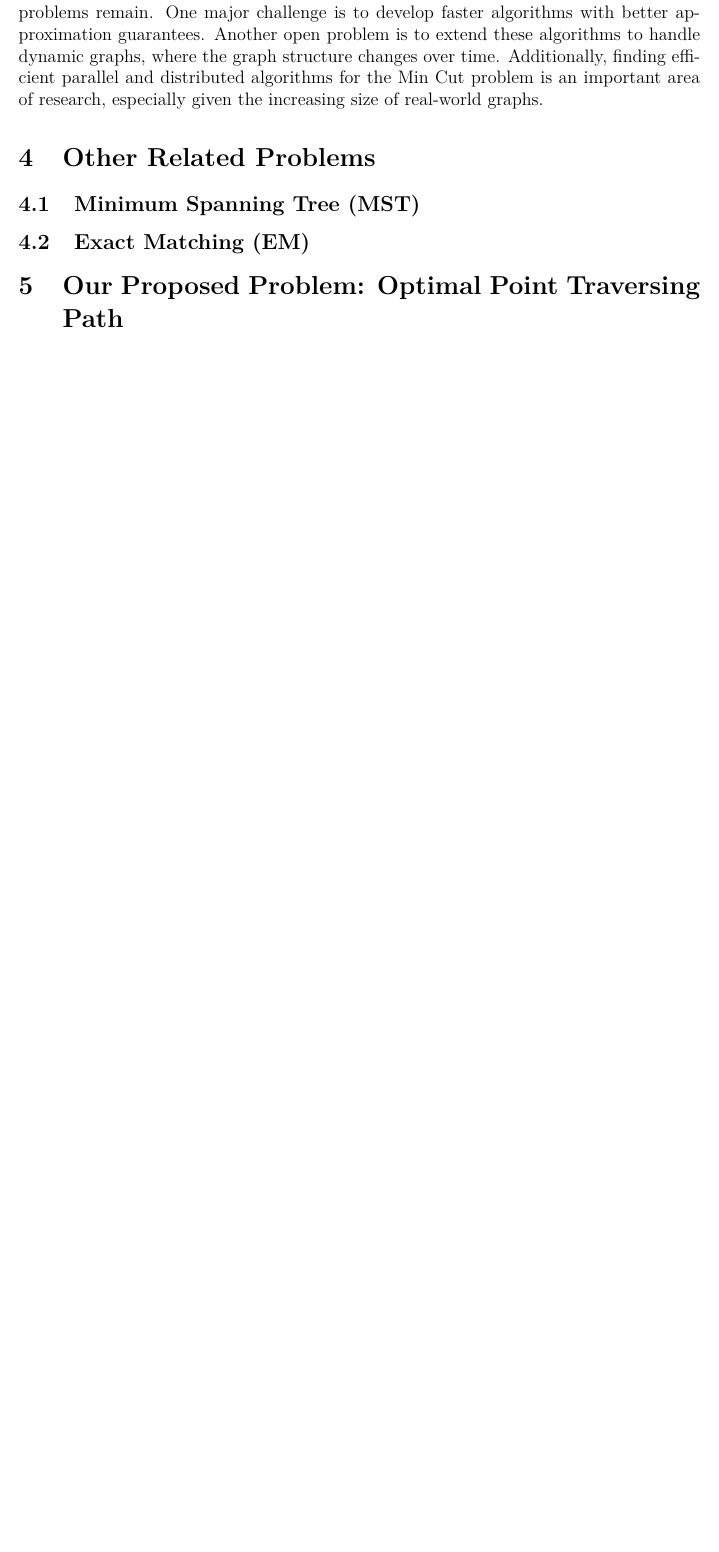
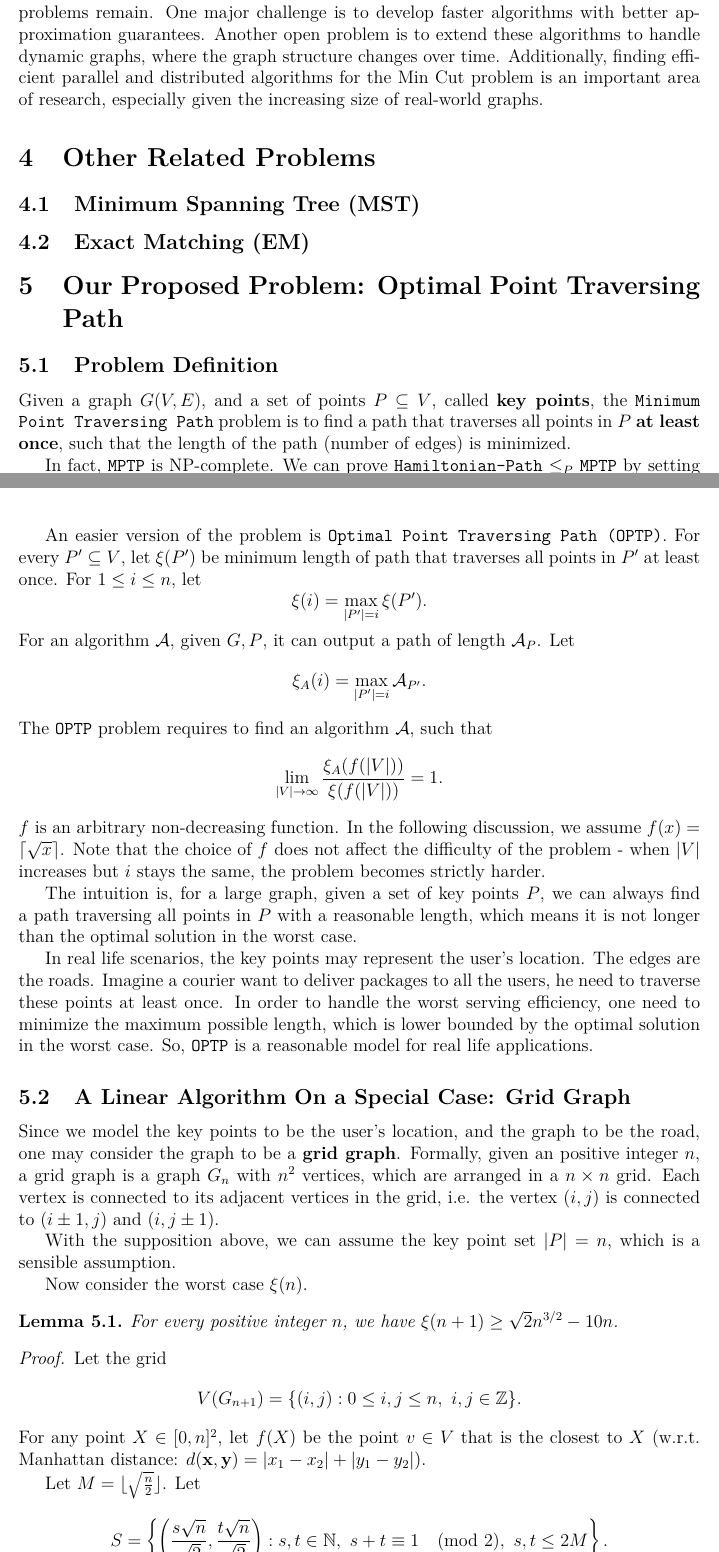
Before and after one commit to PeppaKing8/algdesign-project, a LaTeX paper (report/report.tex): part of page 22 of 23 before the commit and two parts of pages 22 and 23 of 26 after it, the two joined at a grey line, cut so that both start at the same text, the shorter picture padded with empty space. Compiled offline with pdfLaTeX.

Commit message:
Update our problem (unfinished)

```diff
--- a/report/report.tex
+++ b/report/report.tex
@@ -1,6 +1,7 @@
 \documentclass[12pt]{article}
 % Packages
 \usepackage{amsmath}
+\usepackage{amsfonts}
 \usepackage{amsthm}
 \usepackage{graphicx}
 \usepackage{hyperref}
@@ -895,3 +896,40 @@ Despite the significant progress in algorithms for the Min Cut problem, several
 
 \section{Our Proposed Problem: Optimal Point Traversing Path}
 
+\subsection{Problem Definition}
+
+Given a graph $G(V,E)$, and a set of points $P\subseteq V$, called \textbf{key points}, the \texttt{Minimum Point Traversing Path} problem is to find a path that traverses all points in $P$ \textbf{at least once}, such that the length of the path (number of edges) is minimized.
+
+In fact, \texttt{MPTP} is NP-complete. We can prove \texttt{Hamiltonian-Path} $\le_P$ \texttt{MPTP} by setting $P=V$.
+
+An easier version of the problem is \texttt{Optimal Point Traversing Path (OPTP)}. For every $P'\subseteq V$, let $\xi(P')$ be minimum length of path that traverses all points in $P'$ at least once. For $1\le i\le n$, let
+$$\xi(i) = \max\limits_{|P'|=i} \xi(P').$$
+For an algorithm $\mathcal{A}$, given $G,P$, it can output a path of length $\mathcal{A}_P$. Let
+$$\xi_A(i) = \max\limits_{|P'|=i} \mathcal{A}_{P'}.$$
+The \texttt{OPTP} problem requires to find an algorithm $\mathcal{A}$, such that
+$$\lim\limits_{|V|\to \infty} \dfrac{\xi_A(f(|V|))}{\xi(f(|V|))}=1.$$
+$f$ is an arbitrary non-decreasing function. In the following discussion, we assume $f(x)=\lceil\sqrt{x}\rceil$. Note that the choice of $f$ does not affect the difficulty of the problem - when $|V|$ increases but $i$ stays the same, the problem becomes strictly harder.
+
+The intuition is, for a large graph, given a set of key points $P$, we can always find a path traversing all points in $P$ with a reasonable length, which means it is not longer than the optimal solution in the worst case.
+
+In real life scenarios, the key points may represent the user's location. The edges are the roads. Imagine a courier want to deliver packages to all the users, he need to traverse these points at least once. In order to handle the worst serving efficiency, one need to minimize the maximum possible length, which is lower bounded by the optimal solution in the worst case. So, \texttt{OPTP} is a reasonable model for real life applications.
+
+\subsection{A Linear Algorithm On a Special Case: Grid Graph}
+
+Since we model the key points to be the user's location, and the graph to be the road, one may consider the graph to be a \textbf{grid graph}. Formally, given an positive integer $n$, a grid graph is a graph $G_n$ with $n^2$ vertices, which are arranged in a $n\times n$ grid. Each vertex is connected to its adjacent vertices in the grid, i.e. the vertex $(i,j)$ is connected to $(i\pm 1,j)$ and $(i,j\pm 1)$.
+
+With the supposition above, we can assume the key point set $|P|=n$, which is a sensible assumption.
+
+Now consider the worst case $\xi(n)$.
+
+\begin{lemma}
+\label{hahaha1}
+For every positive integer $n$, we have $\xi(n+1)\ge \sqrt{2}n^{3/2}-10n$.
+\end{lemma}
+\begin{proof}
+Let the grid
+$$V(G_{n+1})=\{(i,j):0\le i,j\le n,\ i,j\in \mathbb{Z}\}.$$
+For any point $X\in [0,n]^2$, let $f(X)$ be the point $v\in V$ that is the closest to $X$ (w.r.t. Manhattan distance: $d(\mathbf{x},\mathbf{y})=|x_1-x_2|+|y_1-y_2|$).
+
+Let $M=\lfloor \sqrt\frac{n}{2}\rfloor$. Let
+$$S=\left\{\left(\dfrac{s\sqrt{n}}{\sqrt{2}},\dfrac{t\sqrt{n}}{\sqrt{2}}\right):s,t\in \mathbb{N},\ s+t\equiv 1\pmod 2,\ s,t\le 2M\right\}.$$
@@ -897,0 +939 @@ Despite the significant progress in algorithms for the Min Cut problem, several
+$$|S|=2M^2\le 2\cdot \left(\sqrt{\dfrac{n}{2}}\right)^2=n,$$
```
Also changed, not shown: report/report.tex (33 more changed lines).
